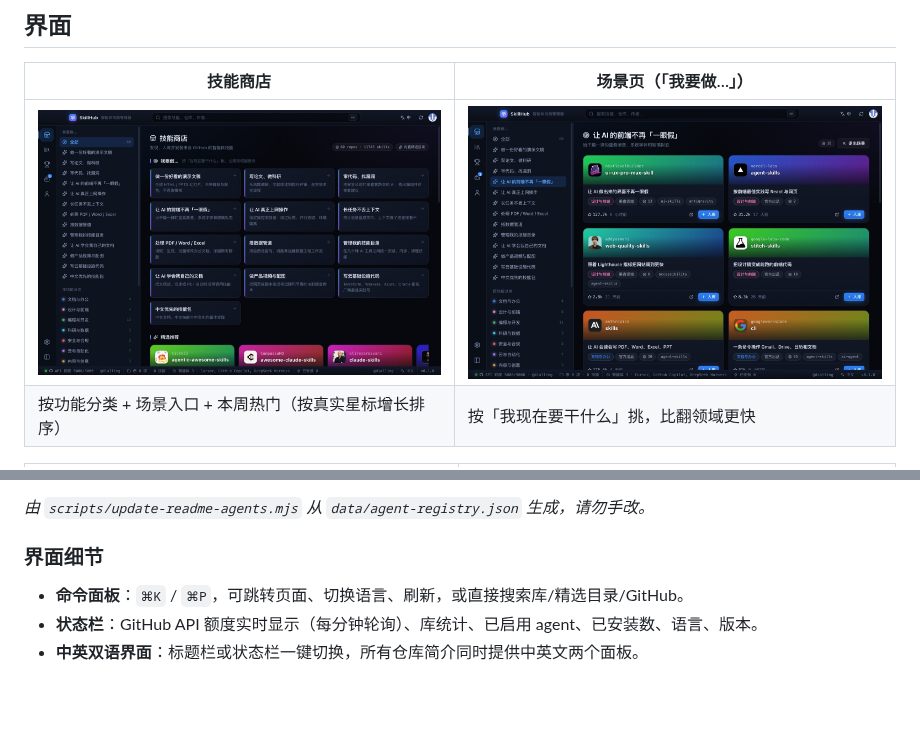
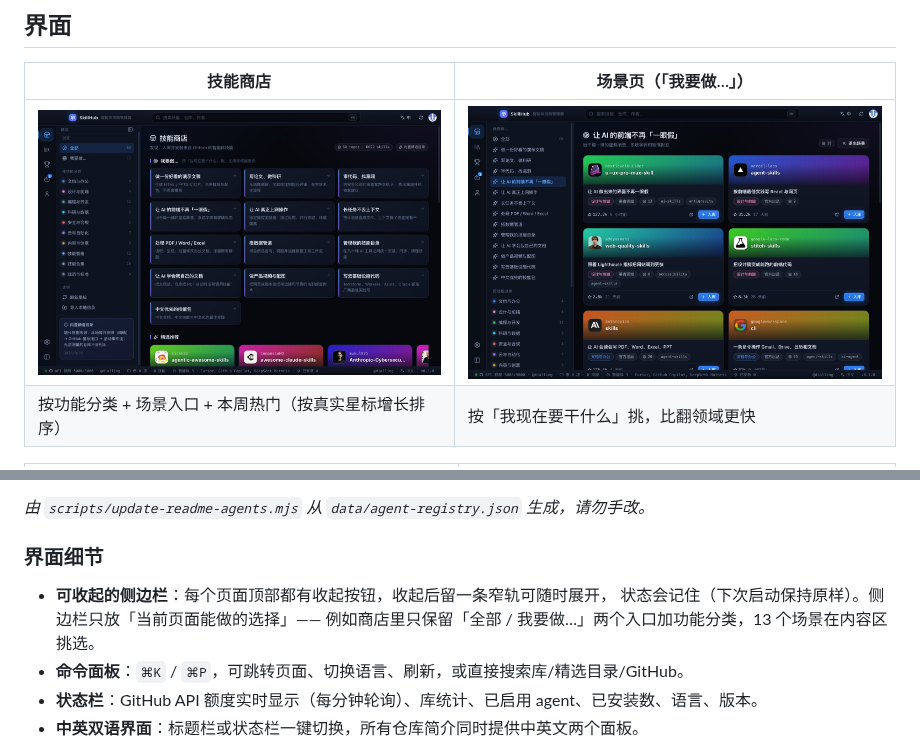
Before and after one commit to dialling/skillhub, a Markdown page: README.md, 2 parts joined by grey strips. Drawn GitHub-style; pictures changed too: docs/screenshots/store.jpg; blank space fills up the shorter version.

```diff
--- a/README.md
+++ b/README.md
@@ -216,6 +216,9 @@ npm run dev
 <!-- AGENT-TABLE:END -->
 
 ### 界面细节
+- **可收起的侧边栏**：每个页面顶部都有收起按钮，收起后留一条窄轨可随时展开，
+  状态会记住（下次启动保持原样）。侧边栏只放「当前页面能做的选择」——
+  例如商店里只保留「全部 / 我要做…」两个入口加功能分类，13 个场景在内容区挑选。
 - **命令面板**：`⌘K` / `⌘P`，可跳转页面、切换语言、刷新，或直接搜索库/精选目录/GitHub。
 - **状态栏**：GitHub API 额度实时显示（每分钟轮询）、库统计、已启用 agent、已安装数、语言、版本。
 - **中英双语界面**：标题栏或状态栏一键切换，所有仓库简介同时提供中英文两个面板。
```
Also changed, not shown: 9 other files.
